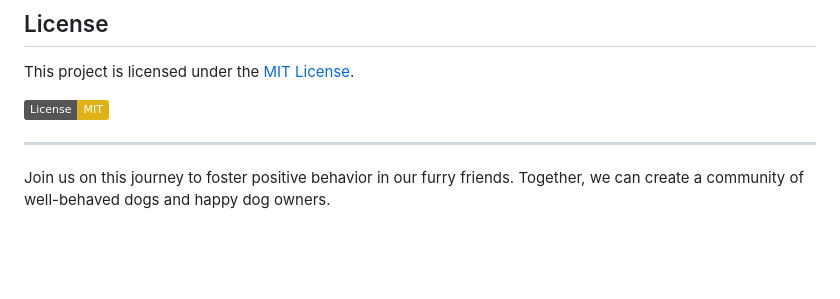
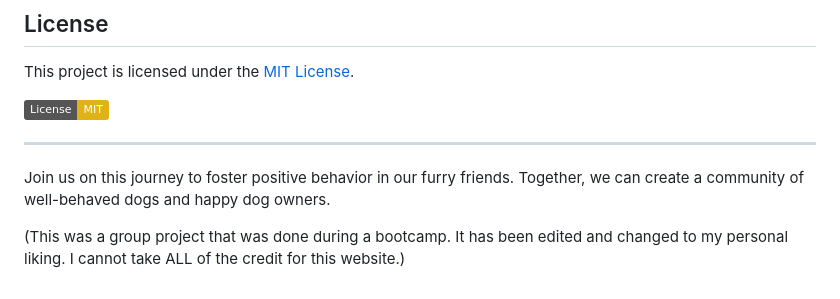
Before and after one commit to mariencito/pawgress, a Markdown page: README.md, the part around the change. GitHub-like rendering; badges without logos; blank space fills up the shorter version.

Commit message:
disclaimer in readme

```diff
--- a/README.md
+++ b/README.md
@@ -83,3 +83,5 @@ This project is licensed under the [MIT License](LICENSE).
 ---
 
 Join us on this journey to foster positive behavior in our furry friends. Together, we can create a community of well-behaved dogs and happy dog owners.
+
+(This was a group project that was done during a bootcamp. It has been edited and changed to my personal liking. I cannot take ALL of the credit for this website.)
```
